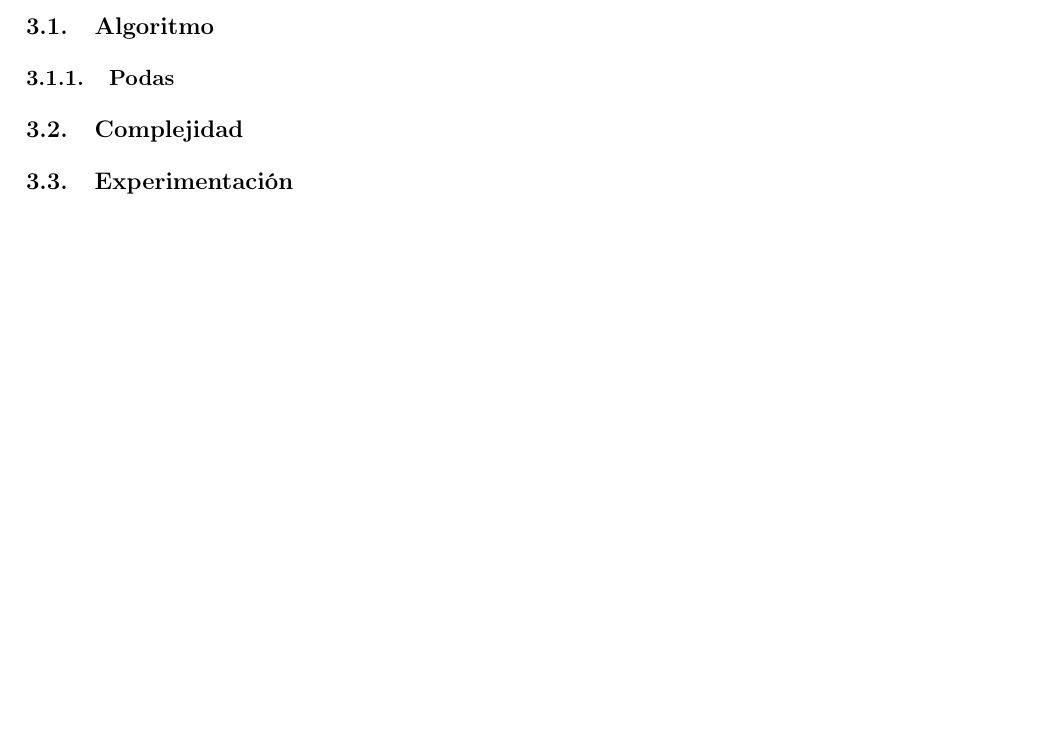
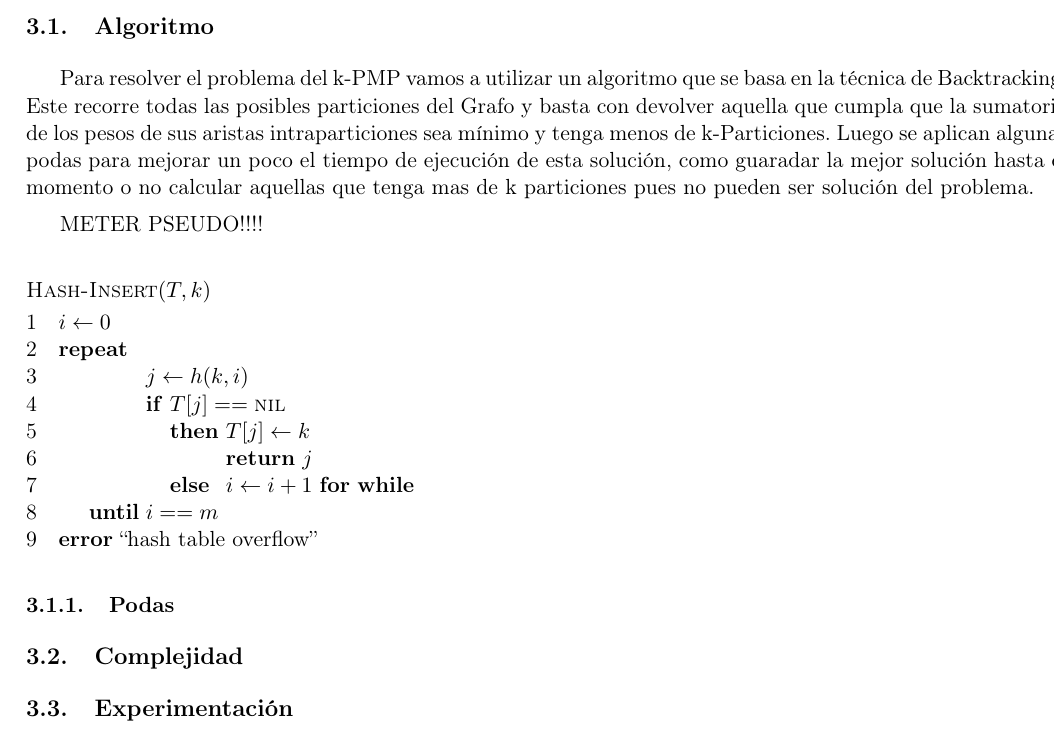
Before and after one commit to twisthl/AlgoIII, a LaTeX document (TP3/informe/tp3_informe.tex, which reads TP3/informe/algoritmo2.tex): part of page 9 of 14, cut so that both start at the same text, the shorter picture padded with empty space. Compiled offline with pdfLaTeX.

Commit message:
kllkklklllasnnfonwdonweoinefkjfd

```diff
--- a/TP3/informe/algoritmo2.tex
+++ b/TP3/informe/algoritmo2.tex
@@ -1,4 +1,25 @@
+Para resolver el problema del k-PMP vamos a utilizar un algoritmo que se basa en la t\'ecnica de Backtracking. Este recorre todas las posibles particiones del Grafo y basta con devolver aquella que cumpla que la sumatoria de los pesos de sus aristas intraparticiones sea m\'inimo y tenga menos de k-Particiones.
+Luego se aplican algunas podas para mejorar un poco el tiempo de ejecuci\'on de esta soluci\'on, como guaradar la mejor soluci\'on hasta el momento o no calcular aquellas que tenga mas de k particiones pues no pueden ser soluci\'on del problema.
 
+METER PSEUDO!!!!
+
+\begin{codebox}
+  \Procname{$\proc{Hash-Insert}(T,k)$}
+  \li $i \gets 0$
+  \li \Repeat
+  \li   $j \gets h(k,i)$
+  \li   \If $T[j] == \const{nil}$
+  \li   \Then
+          $T[j] \gets k$
+  \li     \Return $j$
+  \li   \Else
+          $i \gets i+1$
+        \End
+        \For
+        \While
+  \li \Until $i == m$
+  \li \Error ``hash table overflow''
+\end{codebox}
 
 \subsubsection{Podas}
 \input{podas.tex}
```
